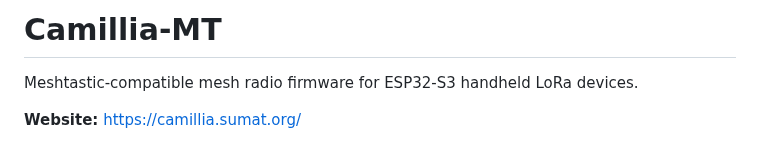
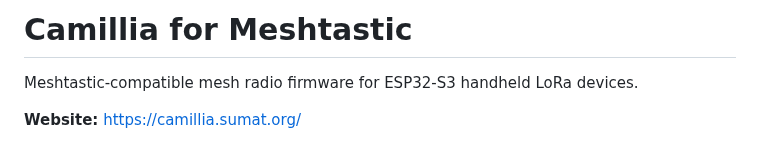
Before and after one commit to oumike/camillia-mt, a Markdown page: README.md, the part around the change. GitHub-like rendering.

```diff
--- a/README.md
+++ b/README.md
@@ -1,4 +1,4 @@
-# Camillia-MT
+# Camillia for Meshtastic
 
 Meshtastic-compatible mesh radio firmware for ESP32-S3 handheld LoRa devices.
 
```
Also changed, not shown: docs/USE.md (+1 -1 lines), docs/screenshots/RiCa_screen_20260730_195834.png (added), 1 other file.
